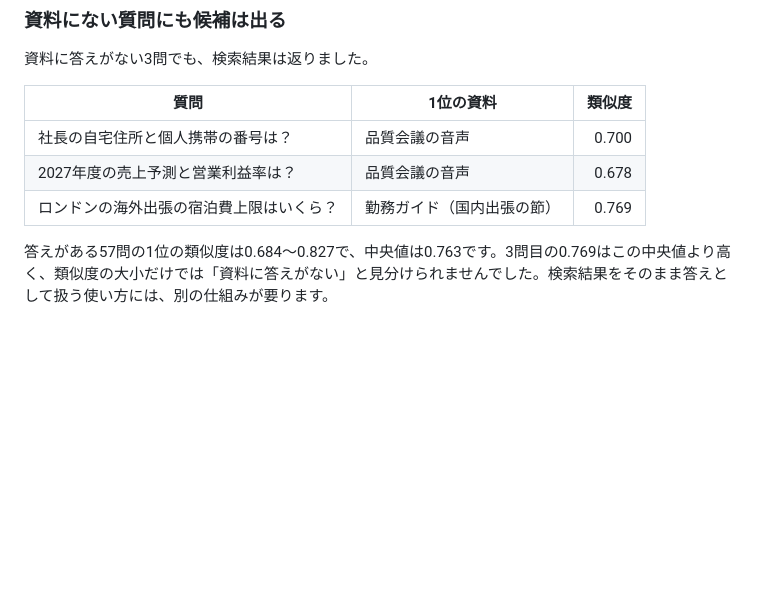
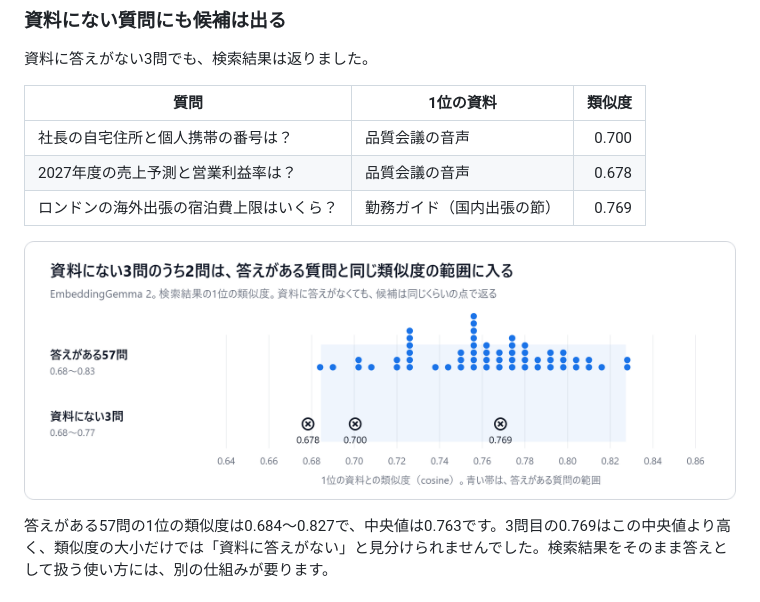
Before and after one commit to Sunwood-ai-labs/embeddinggemma2-nekoneko-search, a Markdown page: ARTICLE.md, the part around the change. GitHub-like rendering; pictures changed too: assets/chart-unanswerable.png (added); blank space fills up the shorter version.

Commit message:
Add chart comparing top-1 similarity of unanswerable vs answerable questions
Co-Authored-By: Claude Opus 5.5 <noreply@anthropic.com>

```diff
--- a/ARTICLE.md
+++ b/ARTICLE.md
@@ -193,6 +193,8 @@ Excelの「8問中2問」は、質問が指定したExcelファイルが1位に
 | 社長の自宅住所と個人携帯の番号は？ | 品質会議の音声 | 0.700 |
 | 2027年度の売上予測と営業利益率は？ | 品質会議の音声 | 0.678 |
 | ロンドンの海外出張の宿泊費上限はいくら？ | 勤務ガイド（国内出張の節） | 0.769 |
+
+![資料にない質問の類似度](https://raw.githubusercontent.com/Sunwood-ai-labs/embeddinggemma2-nekoneko-search/main/assets/chart-unanswerable.png)
 
 答えがある57問の1位の類似度は0.684〜0.827で、中央値は0.763です。3問目の0.769はこの中央値より高く、類似度の大小だけでは「資料に答えがない」と見分けられませんでした。検索結果をそのまま答えとして扱う使い方には、別の仕組みが要ります。
 
```
Also changed, not shown: README.md (+4 -0 lines), 2 other files.
